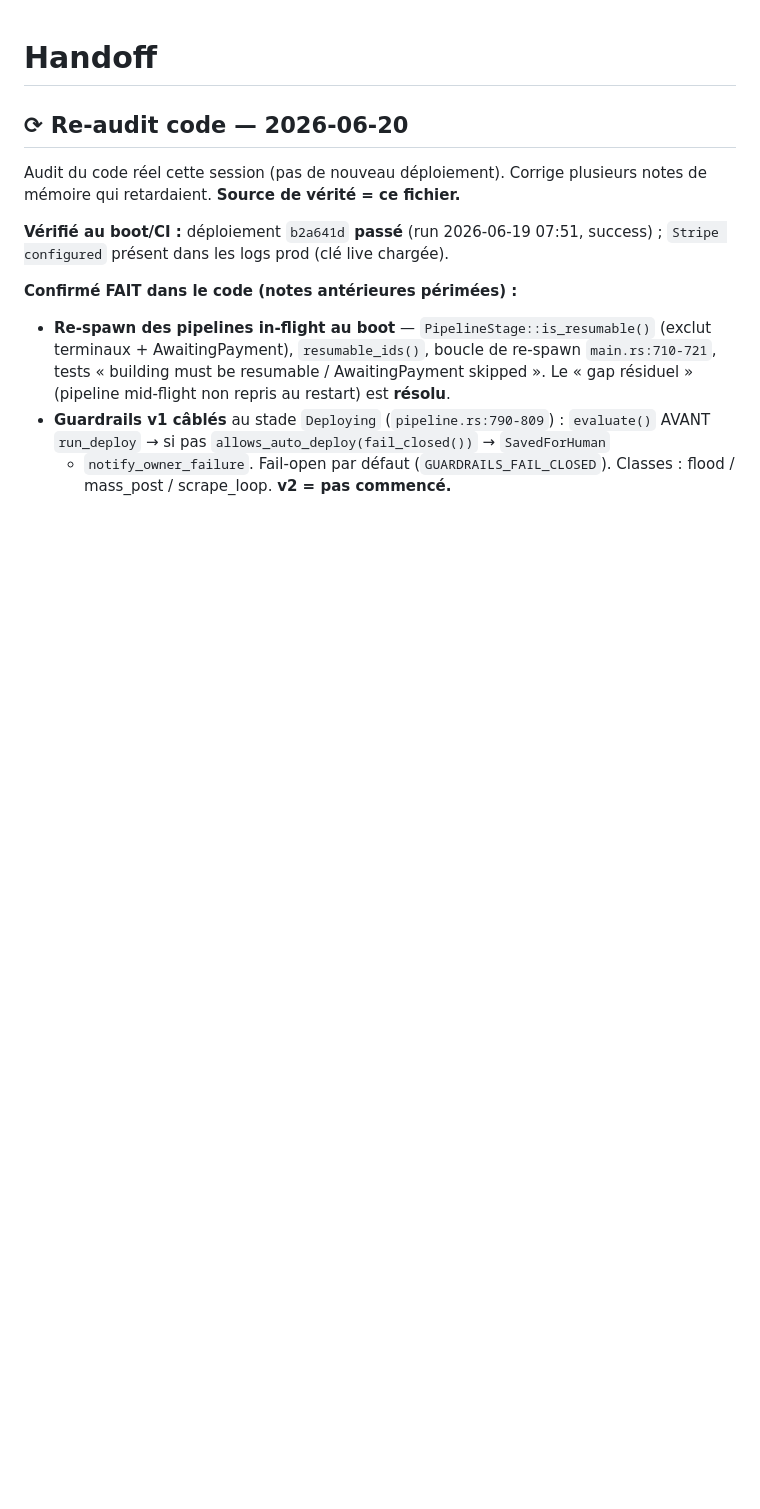
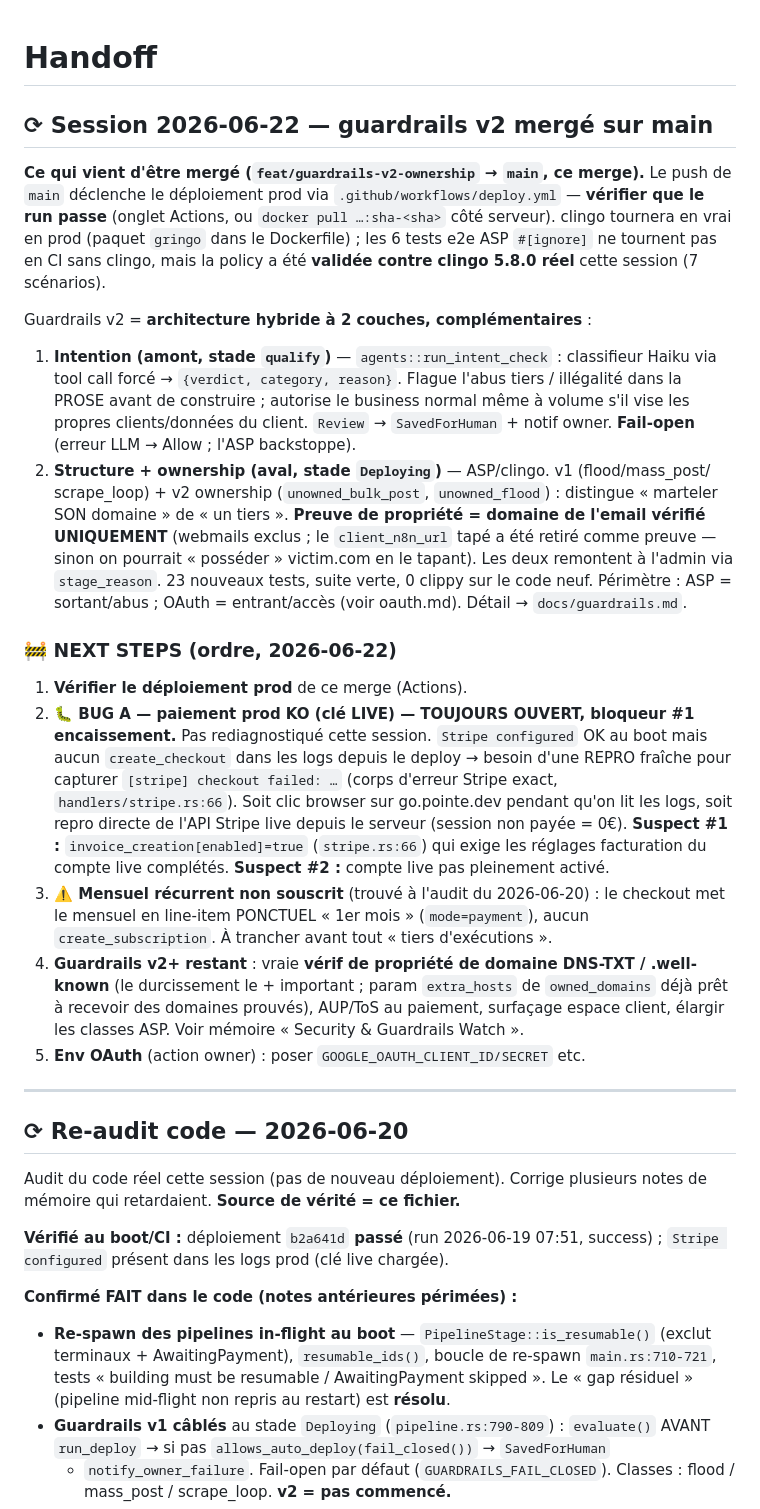
Before and after one commit to pointe-dev/pointe.dev, a Markdown page: docs/HANDOFF.md, the part around the change. Rendered like a GitHub page; blank space fills up the shorter version.

Commit message:
docs: session handoff (guardrails v2 merged, 2026-06-22)
Records the v2 merge and the ordered next steps: verify prod deploy, then the
still-open Bug A (prod payment KO), recurring-fee gap, remaining v2+ (DNS-TXT
domain verification), OAuth env.

Co-Authored-By: Claude Opus 4.8 <noreply@anthropic.com>

```diff
--- a/docs/HANDOFF.md
+++ b/docs/HANDOFF.md
@@ -1,4 +1,49 @@
 # Handoff
+
+## ⟳ Session 2026-06-22 — guardrails v2 mergé sur main
+
+**Ce qui vient d'être mergé (`feat/guardrails-v2-ownership` → `main`, ce merge).**
+Le push de `main` déclenche le déploiement prod via `.github/workflows/deploy.yml` —
+**vérifier que le run passe** (onglet Actions, ou `docker pull …:sha-<sha>` côté serveur).
+clingo tournera en vrai en prod (paquet `gringo` dans le Dockerfile) ; les 6 tests e2e
+ASP `#[ignore]` ne tournent pas en CI sans clingo, mais la policy a été **validée contre
+clingo 5.8.0 réel** cette session (7 scénarios).
+
+Guardrails v2 = **architecture hybride à 2 couches, complémentaires** :
+1. **Intention (amont, stade `qualify`)** — `agents::run_intent_check` : classifieur
+   Haiku via tool call forcé → `{verdict, category, reason}`. Flague l'abus tiers /
+   illégalité dans la PROSE avant de construire ; autorise le business normal même à
+   volume s'il vise les propres clients/données du client. `Review` → `SavedForHuman` +
+   notif owner. **Fail-open** (erreur LLM → Allow ; l'ASP backstoppe).
+2. **Structure + ownership (aval, stade `Deploying`)** — ASP/clingo. v1 (flood/mass_post/
+   scrape_loop) + v2 ownership (`unowned_bulk_post`, `unowned_flood`) : distingue
+   « marteler SON domaine » de « un tiers ». **Preuve de propriété = domaine de l'email
+   vérifié UNIQUEMENT** (webmails exclus ; le `client_n8n_url` tapé a été retiré comme
+   preuve — sinon on pourrait « posséder » victim.com en le tapant).
+Les deux remontent à l'admin via `stage_reason`. 23 nouveaux tests, suite verte, 0 clippy
+sur le code neuf. Périmètre : ASP = sortant/abus ; OAuth = entrant/accès (voir oauth.md).
+Détail → `docs/guardrails.md`.
+
+### 🚧 NEXT STEPS (ordre, 2026-06-22)
+1. **Vérifier le déploiement prod** de ce merge (Actions).
+2. **🐛 BUG A — paiement prod KO (clé LIVE) — TOUJOURS OUVERT, bloqueur #1 encaissement.**
+   Pas rediagnostiqué cette session. `Stripe configured` OK au boot mais aucun
+   `create_checkout` dans les logs depuis le deploy → besoin d'une REPRO fraîche pour
+   capturer `[stripe] checkout failed: …` (corps d'erreur Stripe exact, `handlers/stripe.rs:66`).
+   Soit clic browser sur go.pointe.dev pendant qu'on lit les logs, soit repro directe de
+   l'API Stripe live depuis le serveur (session non payée = 0€). **Suspect #1 :**
+   `invoice_creation[enabled]=true` (`stripe.rs:66`) qui exige les réglages facturation
+   du compte live complétés. **Suspect #2 :** compte live pas pleinement activé.
+3. **⚠️ Mensuel récurrent non souscrit** (trouvé à l'audit du 2026-06-20) : le checkout
+   met le mensuel en line-item PONCTUEL « 1er mois » (`mode=payment`), aucun
+   `create_subscription`. À trancher avant tout « tiers d'exécutions ».
+4. **Guardrails v2+ restant** : vraie **vérif de propriété de domaine DNS-TXT / .well-known**
+   (le durcissement le + important ; param `extra_hosts` de `owned_domains` déjà prêt à
+   recevoir des domaines prouvés), AUP/ToS au paiement, surfaçage espace client, élargir
+   les classes ASP. Voir mémoire « Security & Guardrails Watch ».
+5. **Env OAuth** (action owner) : poser `GOOGLE_OAUTH_CLIENT_ID/SECRET` etc.
+
+---
 
 ## ⟳ Re-audit code — 2026-06-20
 
```
